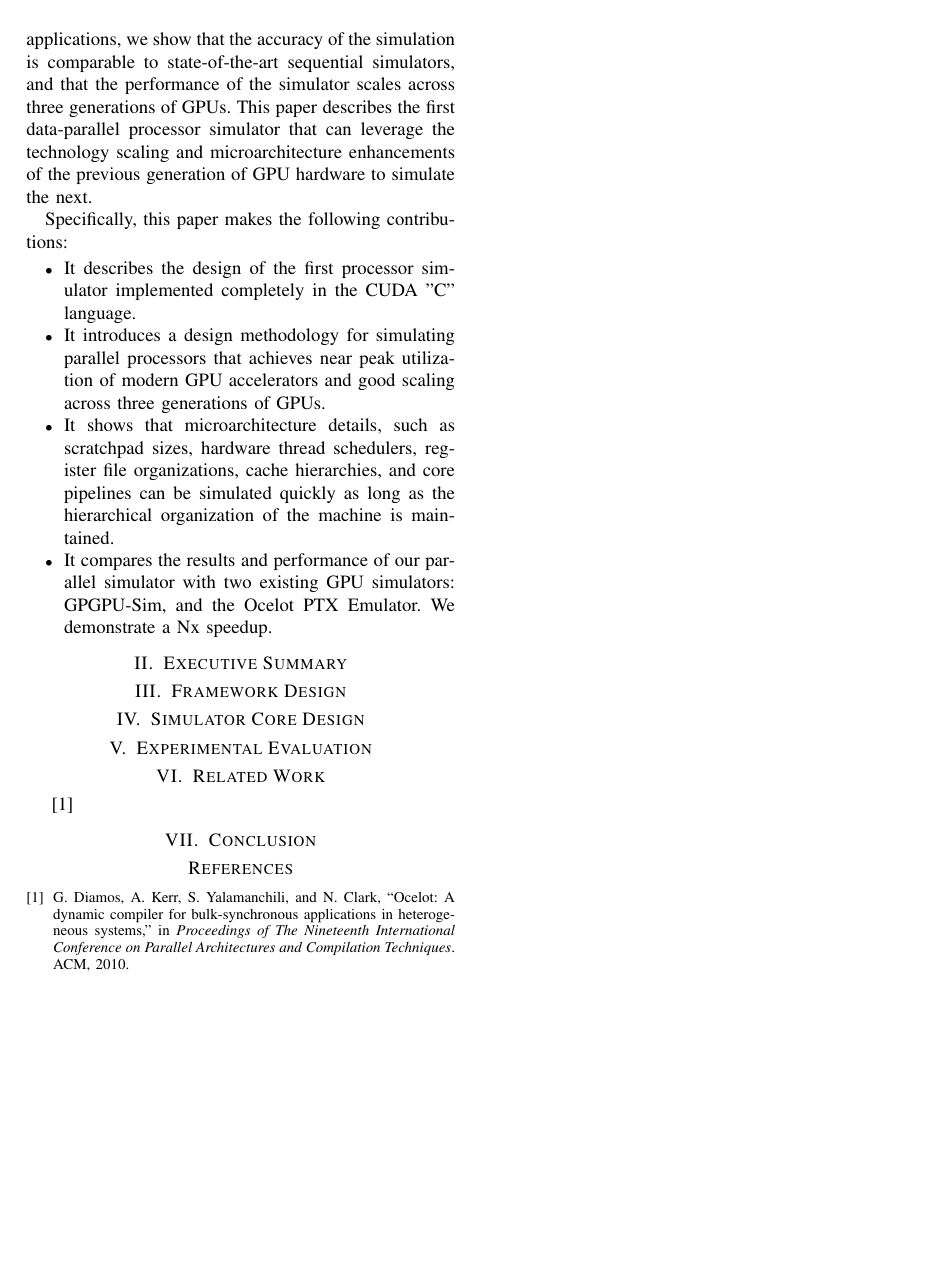
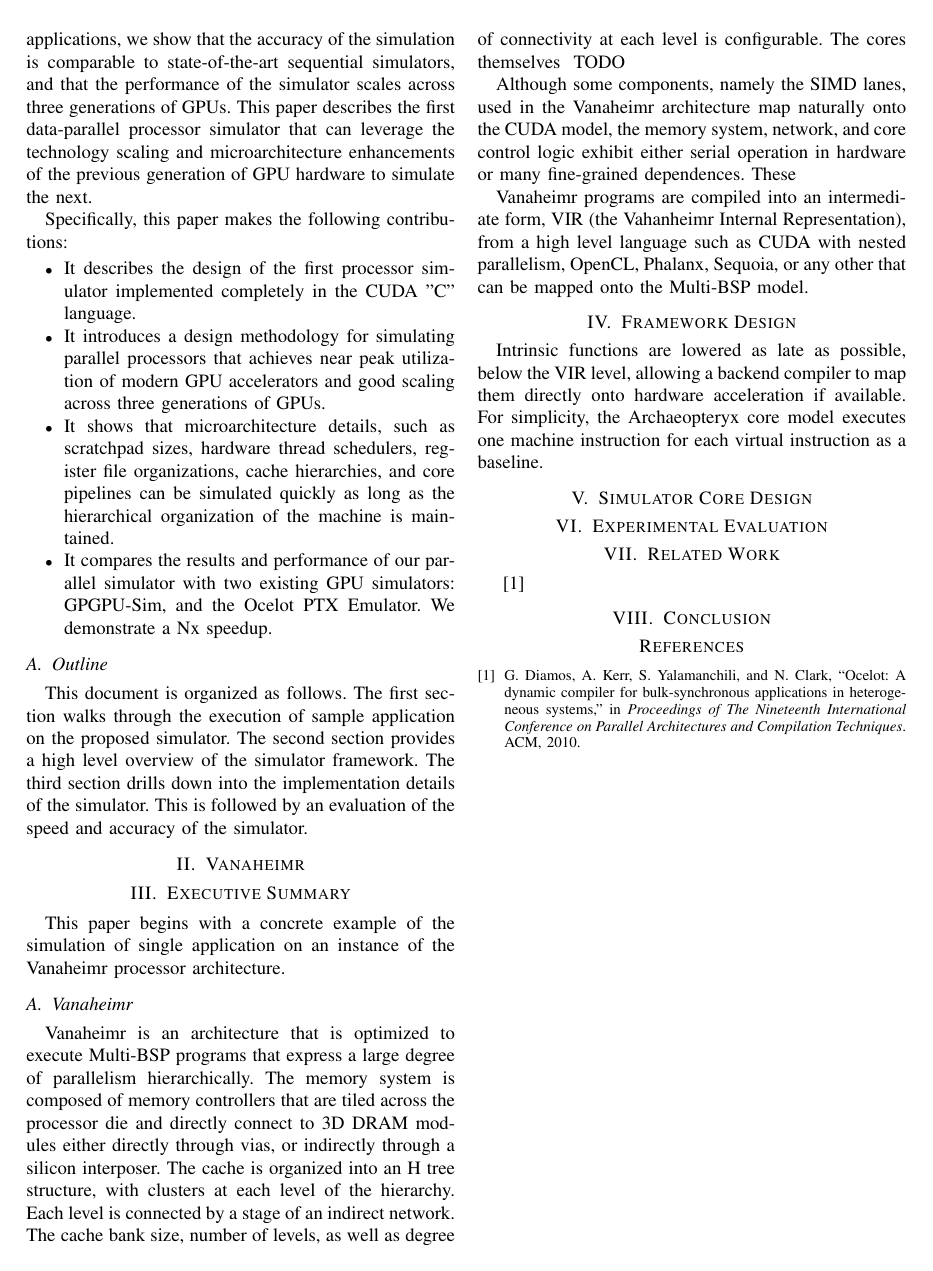
Before and after one commit to 3gx/vanaheimr, a LaTeX paper (documents/archaeopteryx/archaeopteryx.tex): page 2 of 2. Compiled offline with pdfLaTeX.

Commit message:
ENH: Added  outline

```diff
--- a/documents/archaeopteryx/archaeopteryx.tex
+++ b/documents/archaeopteryx/archaeopteryx.tex
@@ -184,16 +186,72 @@ Specifically, this paper makes the following contributions:
 		We demonstrate a Nx speedup.
 \end{itemize}
 
+\subsection{Outline}
+
+This document is organized as follows.  The first section walks through the
+execution of sample application on the proposed simulator.  The second section
+provides a high level overview of the simulator framework.  The third section
+drills down into the implementation details of the simulator.  This is followed
+by an evaluation of the speed and accuracy of the simulator.
+
 %%%%%%%%%%%%%%%%%%%%%%%%%%%%%%%%%%%%%%%%%%%%%%%%%%%%%%%%%%%%%%%%%%%%%%%%%%%%%%%%
+
+%%%%%%%%%%%%%%%%%%%%%%%%%%%%%%%%%%%%%%%%%%%%%%%%%%%%%%%%%%%%%%%%%%%%%%%%%%%%%%%%
+% Section 2 - 500 words
+\section{Vanaheimr}
+\label{sec:}
+
+%%%%%%%%%%%%%%%%%%%%%%%%%%%%%%%%%%%%%%%%%%%%%%%%%%%%%%%%%%%%%%%%%%%%%%%%%%%%%%%%
+
 
 %%%%%%%%%%%%%%%%%%%%%%%%%%%%%%%%%%%%%%%%%%%%%%%%%%%%%%%%%%%%%%%%%%%%%%%%%%%%%%%%
 % Section 2 - 750 words
 \section{Executive Summary}
+
+This paper begins with a concrete example of the simulation of single
+application on an instance of the Vanaheimr processor architecture.
+
+\subsection{Vanaheimr}
+
+Vanaheimr is an architecture that is optimized to execute Multi-BSP programs
+that express a large degree of parallelism hierarchically.  The memory system
+is composed of memory controllers that are tiled across the processor die
+and directly connect to 3D DRAM modules either directly through vias, or
+indirectly through a silicon interposer.  The cache is organized
+into an H tree structure, with clusters at each level of the hierarchy.  Each
+level is connected by a stage of an indirect network.  The cache bank size,
+number of levels, as well as degree of connectivity at each level is
+configurable.  The cores themselves # TODO
+
+Although some components, namely the SIMD lanes, used in the Vanaheimr
+architecture map naturally onto the CUDA model, the memory system, network,
+and core control logic exhibit either serial operation in hardware or many
+fine-grained dependences.  These
+
+Vanaheimr programs are compiled into an intermediate form, VIR (the Vahanheimr
+Internal Representation), from a high level language such as CUDA with nested
+parallelism, OpenCL, Phalanx, Sequoia, or any other that can be mapped onto
+the Multi-BSP model.
+
+
+
 %%%%%%%%%%%%%%%%%%%%%%%%%%%%%%%%%%%%%%%%%%%%%%%%%%%%%%%%%%%%%%%%%%%%%%%%%%%%%%%%
 
 %%%%%%%%%%%%%%%%%%%%%%%%%%%%%%%%%%%%%%%%%%%%%%%%%%%%%%%%%%%%%%%%%%%%%%%%%%%%%%%%
 % Section 3 - 1750 words
 \section{Framework Design}
+
+Intrinsic functions are lowered as late as possible, below the
+VIR level, allowing a backend compiler to map them directly onto hardware
+acceleration if available.  For simplicity, the Archaeopteryx core model
+executes one machine instruction for each virtual instruction as a baseline.
+
+%
+% Vanaheimr high level figure
+% Vanaheimr core figure
+%
+
+
 %%%%%%%%%%%%%%%%%%%%%%%%%%%%%%%%%%%%%%%%%%%%%%%%%%%%%%%%%%%%%%%%%%%%%%%%%%%%%%%%
 
 %%%%%%%%%%%%%%%%%%%%%%%%%%%%%%%%%%%%%%%%%%%%%%%%%%%%%%%%%%%%%%%%%%%%%%%%%%%%%%%%
```
Also changed, not shown: documents/archaeopteryx/archaeopteryx.tex (18 more changed lines).
